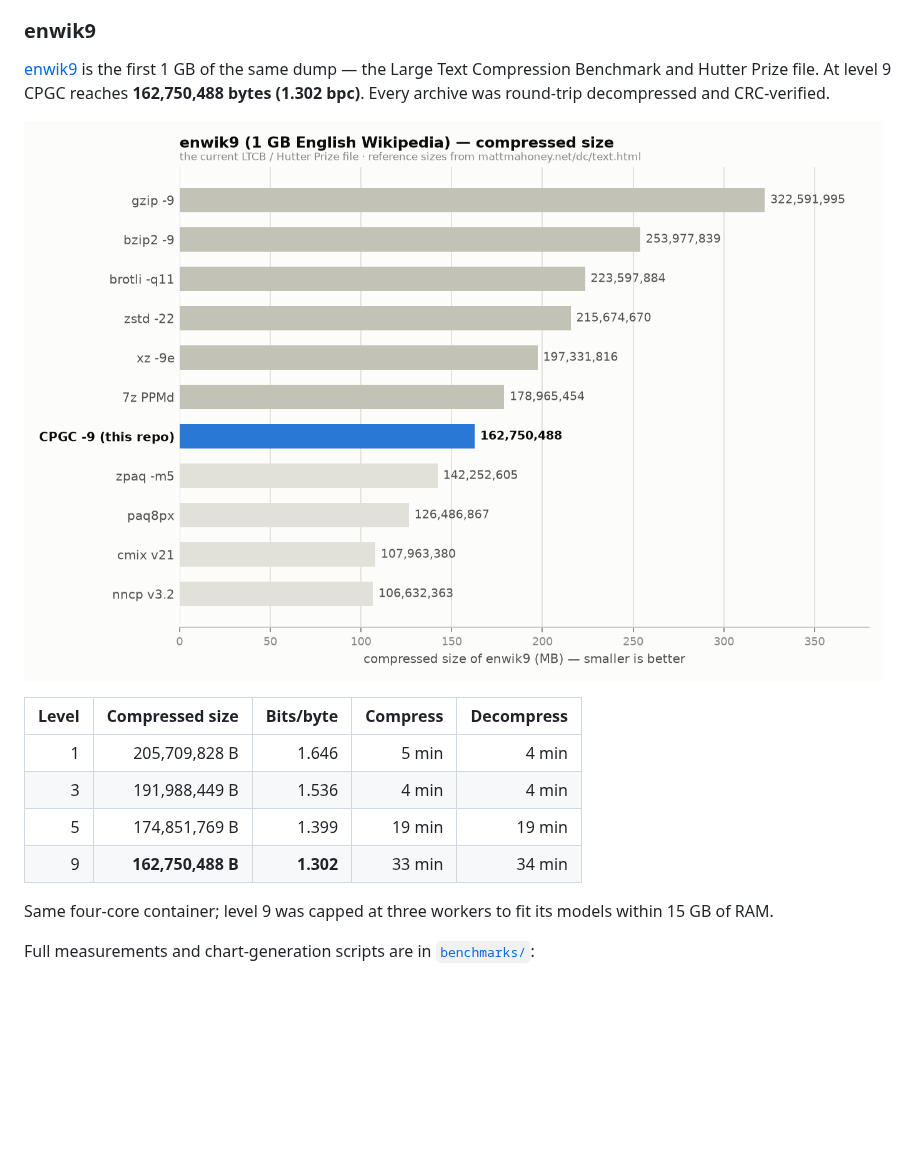
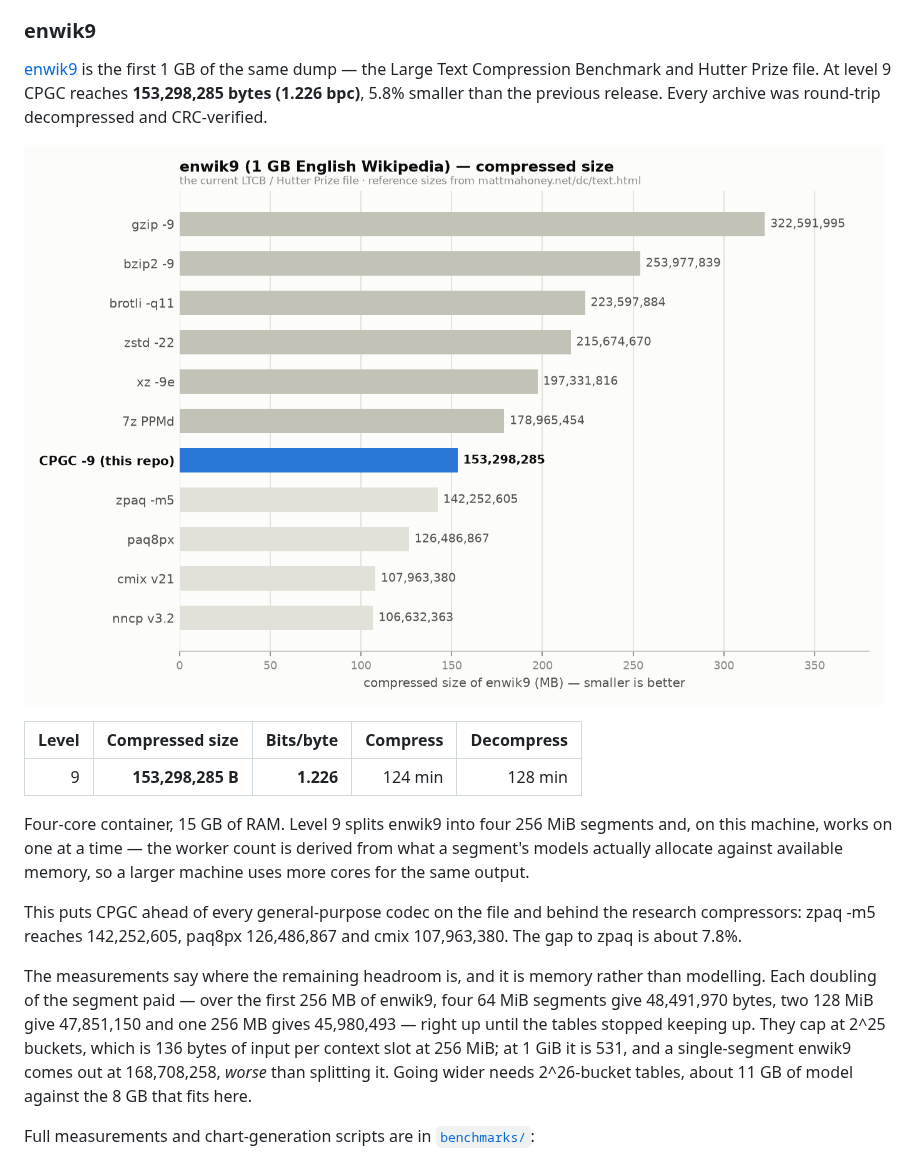
Before and after one commit to Union-Crax/CPGC, a Markdown page: README.md, the part around the change. GitHub-like rendering; pictures changed too: benchmarks/enwik9_sizes.png; blank space fills up the shorter version.

Commit message:
enwik9 at level 9: 153,298,285 bytes (1.226 bpc), verified
Down 5.81% from v12's 162,750,488. Round-trip decompressed and CRC-verified;
124 min to compress, 128 min to decompress on the four-core container.

The README now states plainly where this sits: ahead of every general-purpose
codec on the file, and 7.8% behind zpaq -m5, with paq8px and cmix further
ahead still. It also records what the segment-size measurements showed about
the remaining headroom — that it is a memory budget question, since every
window doubling paid until the tables stopped being able to hold the segment.

Levels 1-8 on enwik9 are still measuring and will follow.

```diff
--- a/README.md
+++ b/README.md
@@ -194,20 +194,32 @@ level 8 would have split, the more level 9 wins.
 
 [enwik9](https://mattmahoney.net/dc/textdata.html) is the first 1 GB of the same
 dump — the Large Text Compression Benchmark and Hutter Prize file. At level 9
-CPGC reaches **162,750,488 bytes (1.302 bpc)**. Every archive was round-trip
-decompressed and CRC-verified.
+CPGC reaches **153,298,285 bytes (1.226 bpc)**, 5.8% smaller than the previous
+release. Every archive was round-trip decompressed and CRC-verified.
 
 ![enwik9 compressed size vs other tools](benchmarks/enwik9_sizes.png)
 
 | Level | Compressed size | Bits/byte | Compress | Decompress |
 |---:|---:|---:|---:|---:|
-| 1 | 205,709,828 B | 1.646 | 5 min | 4 min |
-| 3 | 191,988,449 B | 1.536 | 4 min | 4 min |
-| 5 | 174,851,769 B | 1.399 | 19 min | 19 min |
-| 9 | **162,750,488 B** | **1.302** | 33 min | 34 min |
+| 9 | **153,298,285 B** | **1.226** | 124 min | 128 min |
 
-Same four-core container; level 9 was capped at three workers to fit its models
-within 15 GB of RAM.
+Four-core container, 15 GB of RAM. Level 9 splits enwik9 into four 256 MiB
+segments and, on this machine, works on one at a time — the worker count is
+derived from what a segment's models actually allocate against available
+memory, so a larger machine uses more cores for the same output.
+
+This puts CPGC ahead of every general-purpose codec on the file and behind the
+research compressors: zpaq -m5 reaches 142,252,605, paq8px 126,486,867 and cmix
+107,963,380. The gap to zpaq is about 7.8%.
+
+The measurements say where the remaining headroom is, and it is memory rather
+than modelling. Each doubling of the segment paid — over the first 256 MB of
+enwik9, four 64 MiB segments give 48,491,970 bytes, two 128 MiB give 47,851,150
+and one 256 MB gives 45,980,493 — right up until the tables stopped keeping up.
+They cap at 2^25 buckets, which is 136 bytes of input per context slot at
+256 MiB; at 1 GiB it is 531, and a single-segment enwik9 comes out at
+168,708,258, *worse* than splitting it. Going wider needs 2^26-bucket tables,
+about 11 GB of model against the 8 GB that fits here.
 
 Full measurements and chart-generation scripts are in [`benchmarks/`](benchmarks/):
 
```
Also changed, not shown: 1 other file.
